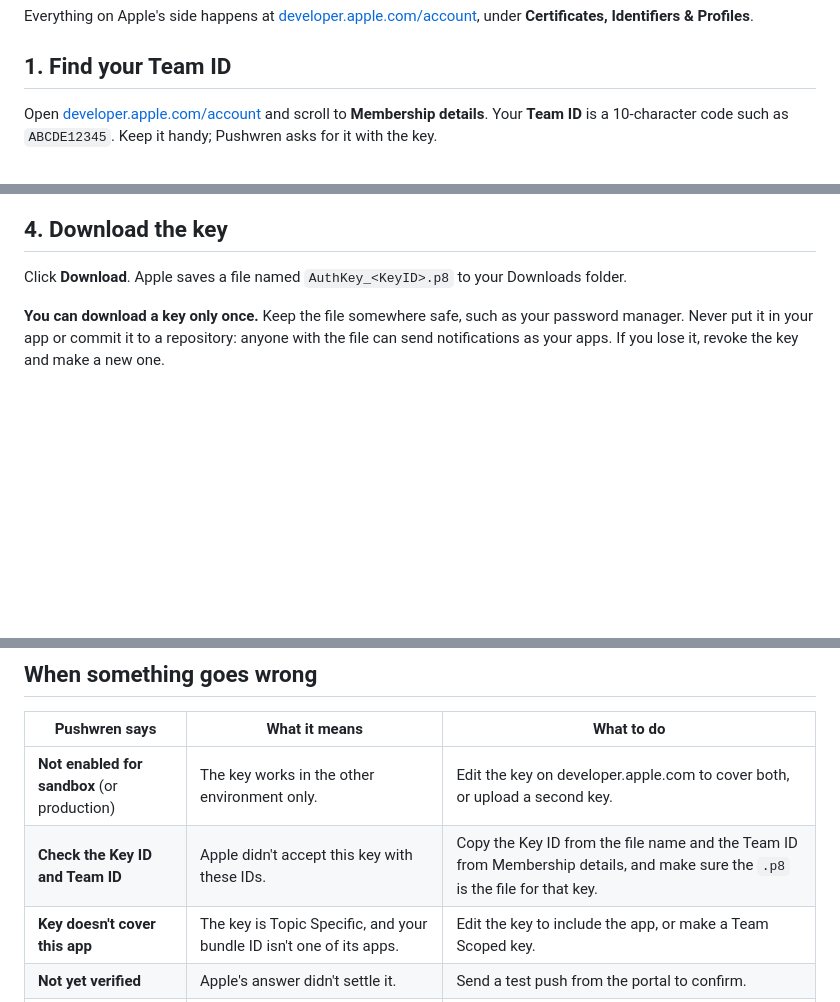
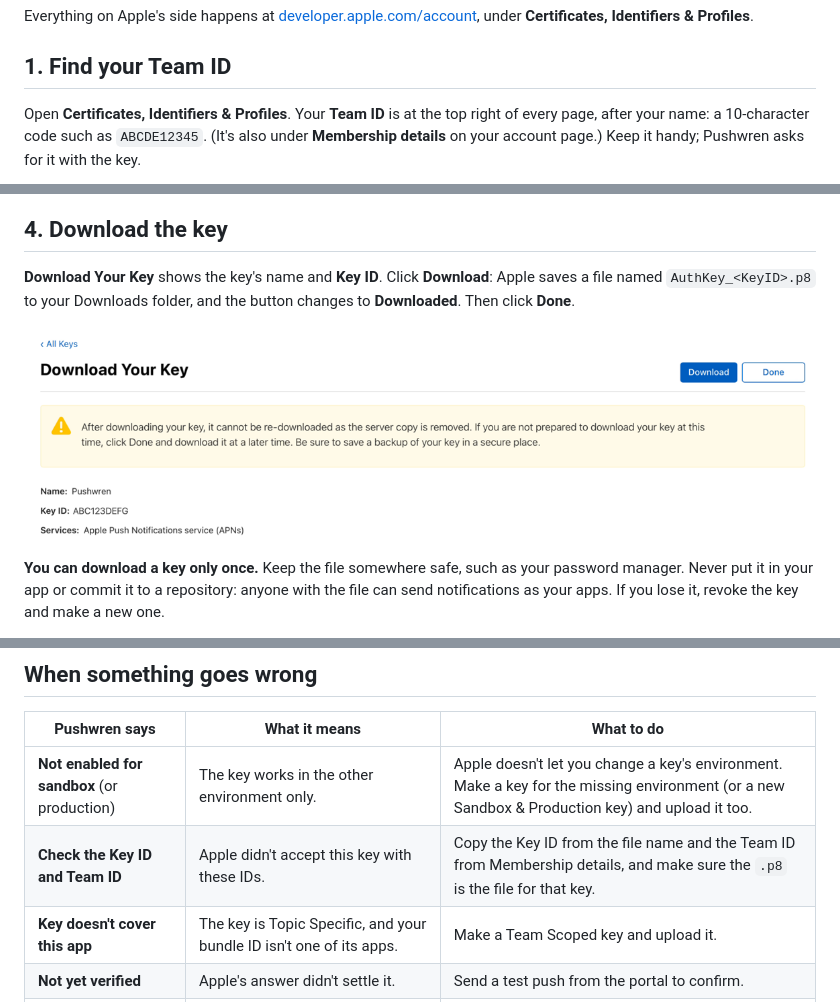
Before and after one commit to pushwren/pushwren-swift, a Markdown page: docs/apns-key.md, 3 parts joined by grey strips. GitHub-like rendering; pictures changed too: docs/images/apns-key/06-download.png (added); blank space fills up the shorter version.

```diff
--- a/docs/apns-key.md
+++ b/docs/apns-key.md
@@ -19,7 +19,7 @@ Identifiers & Profiles**.
 
 ## 1. Find your Team ID
 
-Open [developer.apple.com/account](https://developer.apple.com/account) and scroll to
-**Membership details**. Your **Team ID** is a 10-character code such as `ABCDE12345`. Keep it handy;
-Pushwren asks for it with the key.
+Open **Certificates, Identifiers & Profiles**. Your **Team ID** is at the top right of every page,
+after your name: a 10-character code such as `ABCDE12345`. (It's also under **Membership details**
+on your account page.) Keep it handy; Pushwren asks for it with the key.
 
@@ -62,7 +76,11 @@ You don't need a push certificate. Keys replace certificates, and Pushwren uses
 
 ## 4. Download the key
 
-Click **Download**. Apple saves a file named `AuthKey_<KeyID>.p8` to your Downloads folder.
+**Download Your Key** shows the key's name and **Key ID**. Click **Download**: Apple saves a file
+named `AuthKey_<KeyID>.p8` to your Downloads folder, and the button changes to **Downloaded**. Then
+click **Done**.
+
+![Download Your Key, with the Key ID ABC123DEFG and the Download button](images/apns-key/06-download.png)
 
 **You can download a key only once.** Keep the file somewhere safe, such as your password manager.
 Never put it in your app or commit it to a repository: anyone with the file can send notifications as
@@ -94,8 +110,8 @@ first test push tells you.
 
 | Pushwren says | What it means | What to do |
 | --- | --- | --- |
-| **Not enabled for sandbox** (or production) | The key works in the other environment only. | Edit the key on developer.apple.com to cover both, or upload a second key. |
+| **Not enabled for sandbox** (or production) | The key works in the other environment only. | Apple doesn't let you change a key's environment. Make a key for the missing environment (or a new Sandbox & Production key) and upload it too. |
 | **Check the Key ID and Team ID** | Apple didn't accept this key with these IDs. | Copy the Key ID from the file name and the Team ID from Membership details, and make sure the `.p8` is the file for that key. |
-| **Key doesn't cover this app** | The key is Topic Specific, and your bundle ID isn't one of its apps. | Edit the key to include the app, or make a Team Scoped key. |
+| **Key doesn't cover this app** | The key is Topic Specific, and your bundle ID isn't one of its apps. | Make a Team Scoped key and upload it. |
 | **Not yet verified** | Apple's answer didn't settle it. | Send a test push from the portal to confirm. |
 | Every push fails after working before | The key was revoked on developer.apple.com. | Make a new key and upload it in **Settings → APNs**. |
```
Also changed, not shown: other parts of docs/apns-key.md (+31 -19 lines), docs/images/apns-key/01-team-id.png (added), docs/images/apns-key/02-new-key.png (added), docs/images/apns-key/03-environment.png (added), docs/images/apns-key/04-configure.png (added), docs/images/apns-key/05-register.png (added).
